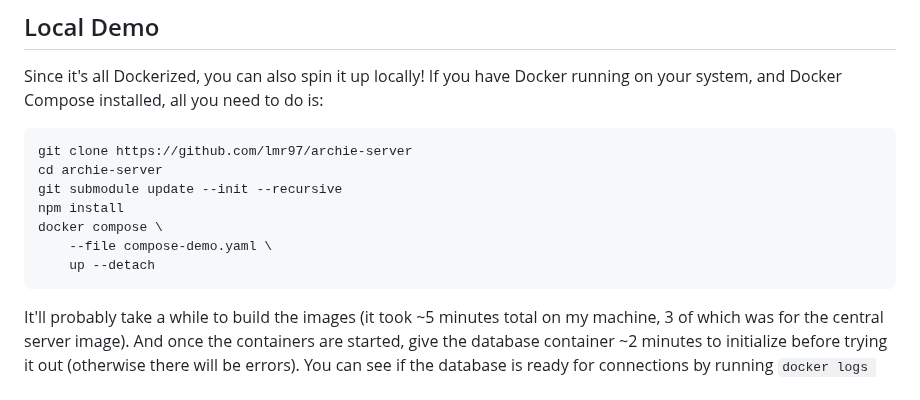
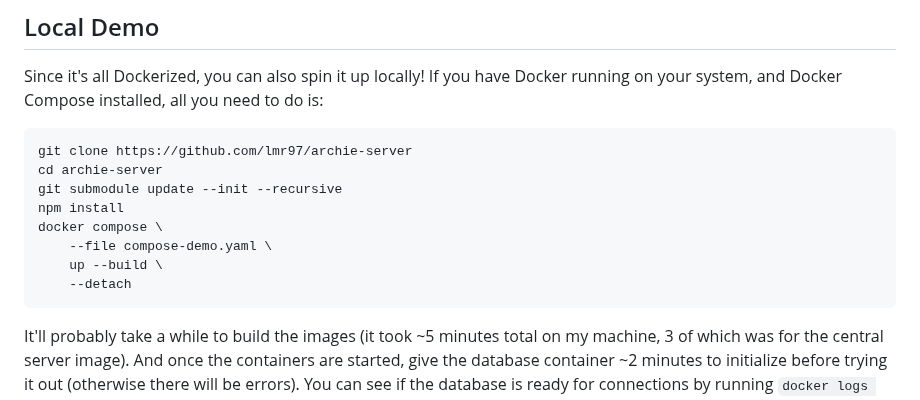
Before and after one commit to lmr97/archie-server, a Markdown page: README.md, the part around the change. Rendered like a GitHub page.

Commit message:
adding build arg to docker command

````diff
--- a/README.md
+++ b/README.md
@@ -53,7 +53,8 @@ git submodule update --init --recursive
 npm install
 docker compose \
     --file compose-demo.yaml \
-    up --detach
+    up --build \
+	--detach
 ```
 It'll probably take a while to build the images (it took ~5 minutes total on my machine, 3 of which was for the central server image). And once the containers are started, give the database container ~2 minutes to initialize before trying it out (otherwise there will be errors). You can see if the database is ready for connections by running `docker logs archie-db`.
 
````
